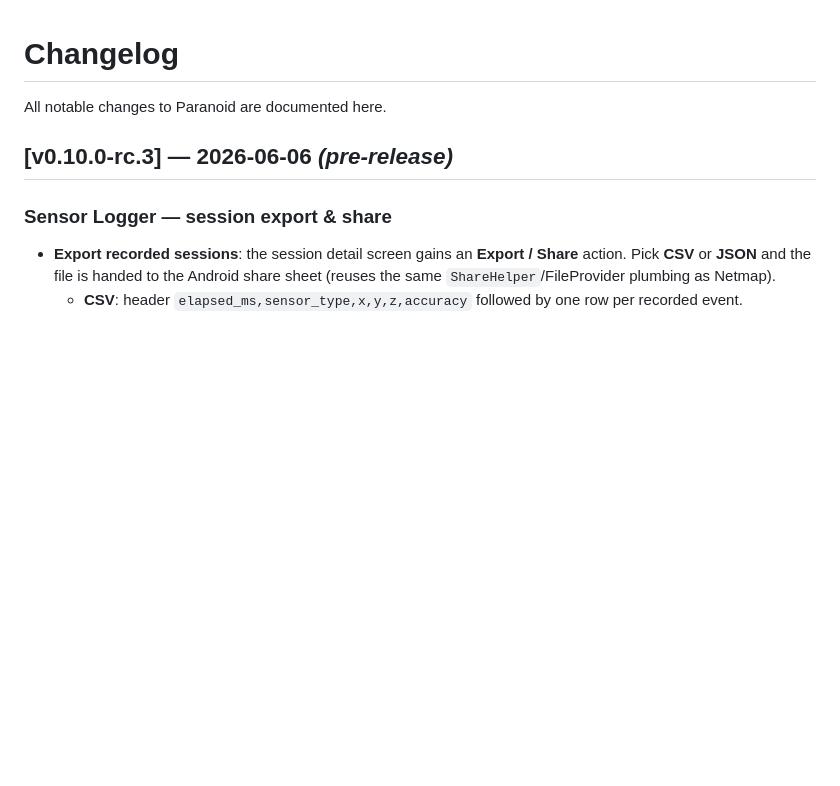
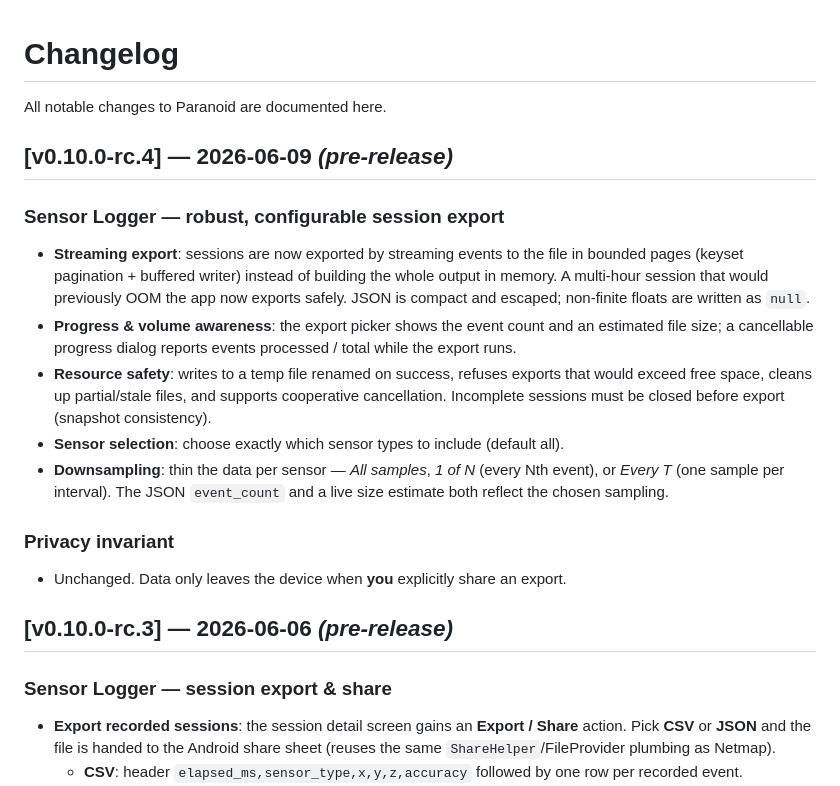
Before and after one commit to charly-vibes/paranoid, a Markdown page: CHANGELOG.md, the part around the change. GitHub-like rendering; blank space fills up the shorter version.

Commit message:
release: v0.10.0-rc.4 — robust, configurable sensor logger export
Amp-Thread-ID: https://ampcode.com/threads/T-019e6959-71d9-7513-9bf6-0f44a1829f5d
Co-authored-by: Amp <amp@ampcode.com>

```diff
--- a/CHANGELOG.md
+++ b/CHANGELOG.md
@@ -1,6 +1,20 @@
 # Changelog
 
 All notable changes to Paranoid are documented here.
+
+## [v0.10.0-rc.4] — 2026-06-09 _(pre-release)_
+
+### Sensor Logger — robust, configurable session export
+
+- **Streaming export**: sessions are now exported by streaming events to the file in bounded pages (keyset pagination + buffered writer) instead of building the whole output in memory. A multi-hour session that would previously OOM the app now exports safely. JSON is compact and escaped; non-finite floats are written as `null`.
+- **Progress & volume awareness**: the export picker shows the event count and an estimated file size; a cancellable progress dialog reports events processed / total while the export runs.
+- **Resource safety**: writes to a temp file renamed on success, refuses exports that would exceed free space, cleans up partial/stale files, and supports cooperative cancellation. Incomplete sessions must be closed before export (snapshot consistency).
+- **Sensor selection**: choose exactly which sensor types to include (default all).
+- **Downsampling**: thin the data per sensor — *All samples*, *1 of N* (every Nth event), or *Every T* (one sample per interval). The JSON `event_count` and a live size estimate both reflect the chosen sampling.
+
+### Privacy invariant
+
+- Unchanged. Data only leaves the device when **you** explicitly share an export.
 
 ## [v0.10.0-rc.3] — 2026-06-06 _(pre-release)_
 
```
